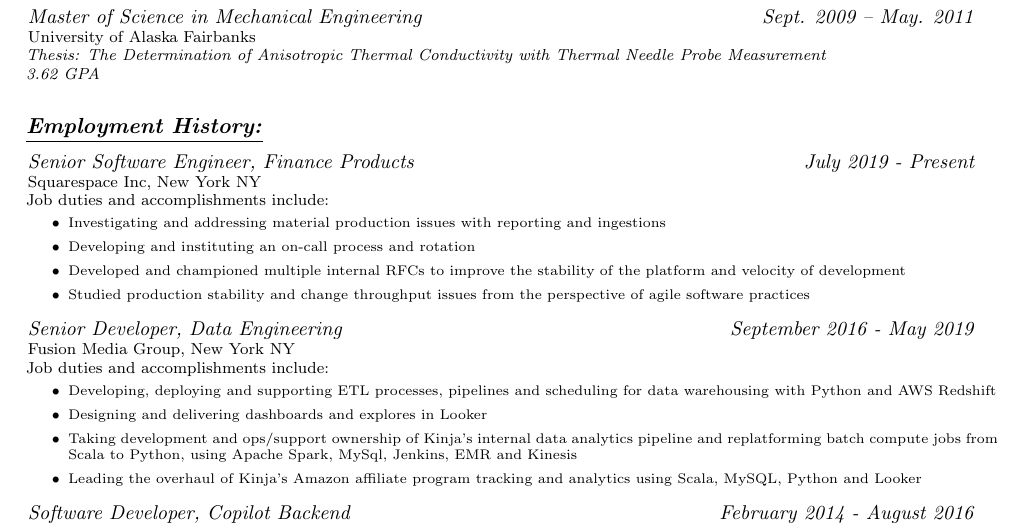
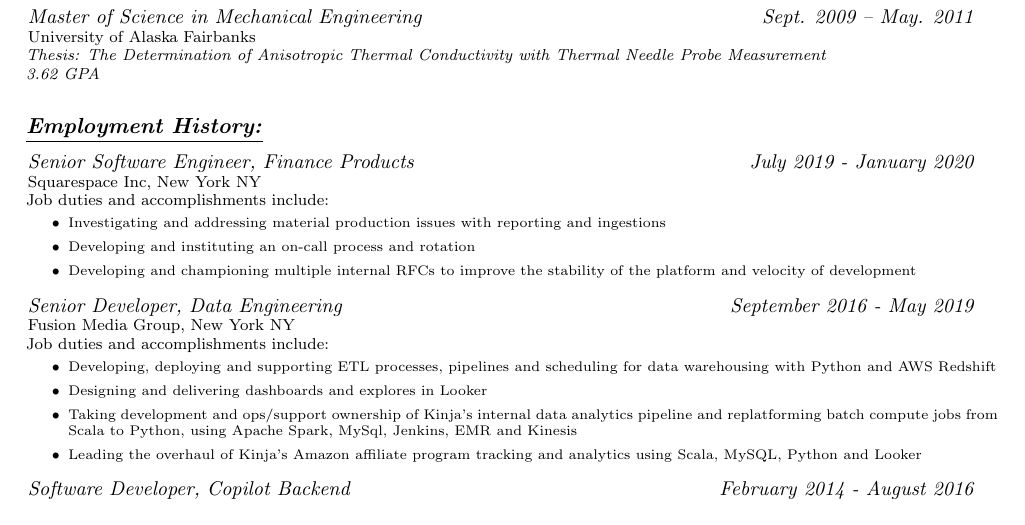
Before and after one commit to jfhbrook/resume, a LaTeX CV (resume.tex, which reads jobs/sqsp.tex): part of the page, cut so that both start at the same text. Compiled offline with pdfLaTeX.

Commit message:
Update squarespace experience

```diff
--- a/jobs/sqsp.tex
+++ b/jobs/sqsp.tex
@@ -1,12 +1,12 @@
-\affiliation[Squarespace Inc, New York NY]{Senior Software Engineer, Finance Products}{July 2019 - Present}
+\affiliation[Squarespace Inc, New York NY]{Senior Software Engineer, Finance
+  Products}{July 2019 - January 2020}
 \normalsize
 Job duties and accomplishments include:
 \small
 \begin{itemize}
     \item Investigating and addressing material production issues with reporting and ingestions
     \item Developing and instituting an on-call process and rotation
-    \item Developed and championed multiple internal RFCs to improve the stability of the platform and velocity of development
-    \item Studied production stability and change throughput issues from the perspective of agile software practices
+    \item Developing and championing multiple internal RFCs to improve the stability of the platform and velocity of development
 \end{itemize}
 \normalsize
 \medskip
```
